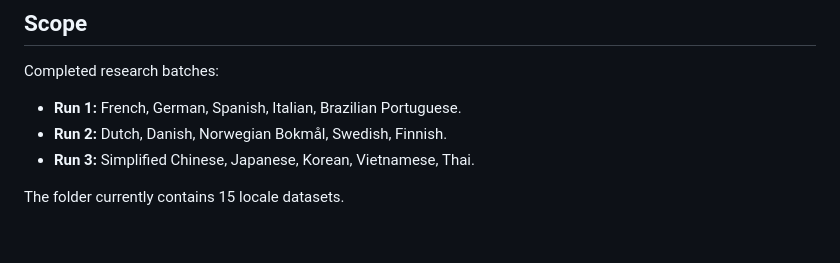
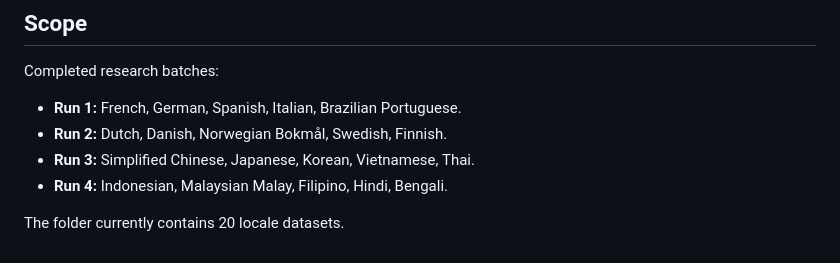
Before and after one commit to maximedesro/githubcourse, a Markdown page: lang/README.md, the part around one of its changes. Drawn GitHub-style.

```diff
--- a/lang/README.md
+++ b/lang/README.md
@@ -93,5 +107,6 @@ Completed research batches:
 - **Run 1:** French, German, Spanish, Italian, Brazilian Portuguese.
 - **Run 2:** Dutch, Danish, Norwegian Bokmål, Swedish, Finnish.
 - **Run 3:** Simplified Chinese, Japanese, Korean, Vietnamese, Thai.
+- **Run 4:** Indonesian, Malaysian Malay, Filipino, Hindi, Bengali.
 
-The folder currently contains 15 locale datasets.
+The folder currently contains 20 locale datasets.
```
Also changed, not shown: other parts of lang/README.md (+21 -7 lines).
